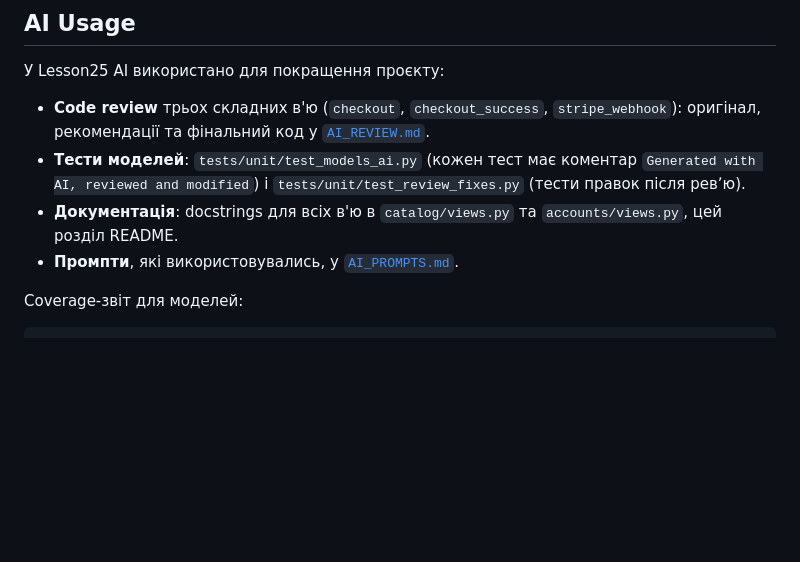
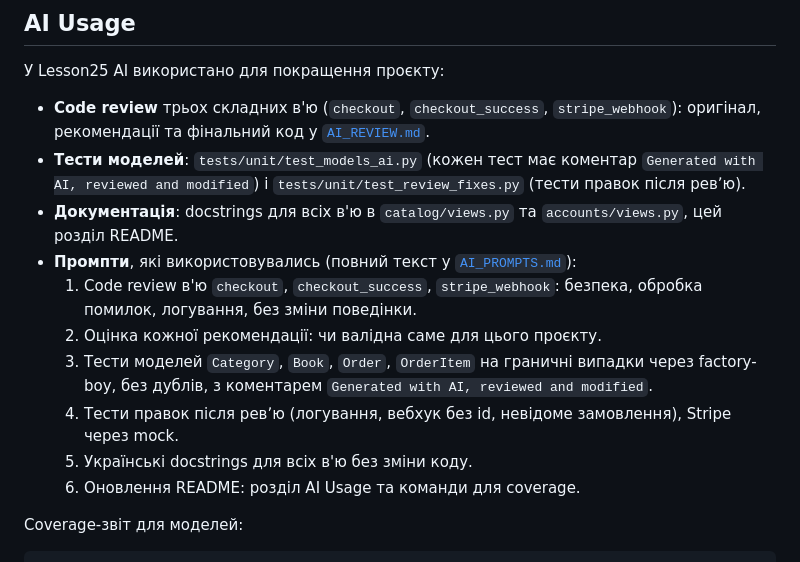
Before and after one commit to ProkofievIlya/PythonPro, a Markdown page: README.md, the part around the change. Drawn GitHub-style; blank space fills up the shorter version.

Commit message:
Lesson25: промпти в розділі AI Usage.

```diff
--- a/README.md
+++ b/README.md
@@ -150,7 +150,13 @@ pytest
 - **Code review** трьох складних в'ю (`checkout`, `checkout_success`, `stripe_webhook`): оригінал, рекомендації та фінальний код у [`AI_REVIEW.md`](AI_REVIEW.md).
 - **Тести моделей**: `tests/unit/test_models_ai.py` (кожен тест має коментар `Generated with AI, reviewed and modified`) і `tests/unit/test_review_fixes.py` (тести правок після ревʼю).
 - **Документація**: docstrings для всіх в'ю в `catalog/views.py` та `accounts/views.py`, цей розділ README.
-- **Промпти**, які використовувались, у [`AI_PROMPTS.md`](AI_PROMPTS.md).
+- **Промпти**, які використовувались (повний текст у [`AI_PROMPTS.md`](AI_PROMPTS.md)):
+  1. Code review в'ю `checkout`, `checkout_success`, `stripe_webhook`: безпека, обробка помилок, логування, без зміни поведінки.
+  2. Оцінка кожної рекомендації: чи валідна саме для цього проєкту.
+  3. Тести моделей `Category`, `Book`, `Order`, `OrderItem` на граничні випадки через factory-boy, без дублів, з коментарем `Generated with AI, reviewed and modified`.
+  4. Тести правок після ревʼю (логування, вебхук без id, невідоме замовлення), Stripe через mock.
+  5. Українські docstrings для всіх в'ю без зміни коду.
+  6. Оновлення README: розділ AI Usage та команди для coverage.
 
 Coverage-звіт для моделей:
 
```
